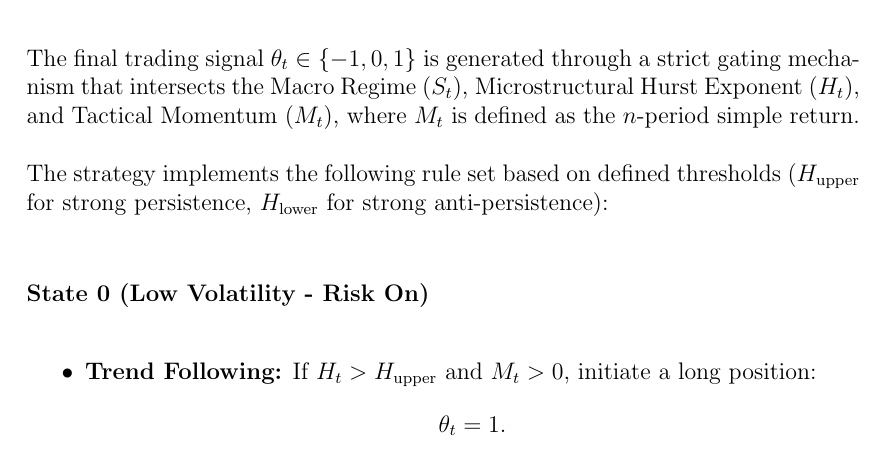
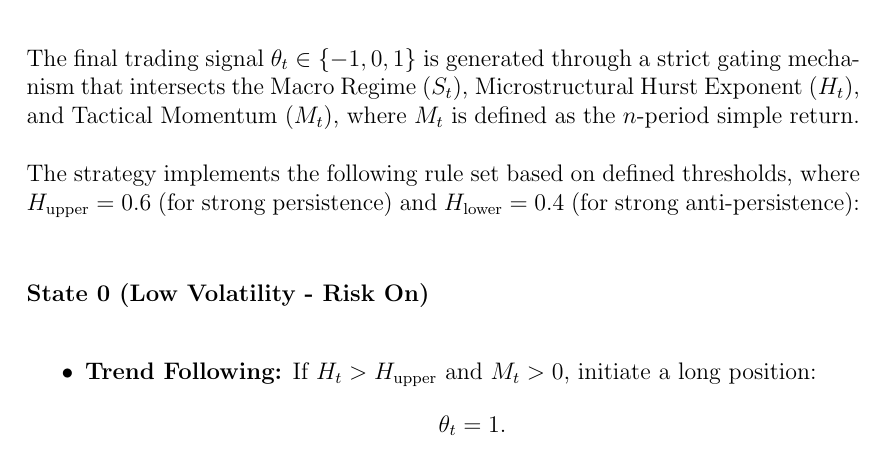
Before and after one commit to bakapig/Intro-To-Quant-Investing, a LaTeX paper (JC/FE5214_Group_Project.tex): part of page 8 of 29, cut so that both start at the same text. Compiled offline with pdfLaTeX.

Commit message:
Update FE5214_Group_Project.tex

```diff
--- a/JC/FE5214_Group_Project.tex
+++ b/JC/FE5214_Group_Project.tex
@@ -96,7 +96,7 @@ The second-order fluctuation function $F_2(s)$ is computed as the root-mean-squa
 \subsection{Tactical Momentum and Signal Integration}
 The final trading signal $\theta_t \in \{-1, 0, 1\}$ is generated through a strict gating mechanism that intersects the Macro Regime ($S_t$), Microstructural Hurst Exponent ($H_t$), and Tactical Momentum ($M_t$), where $M_t$ is defined as the $n$-period simple return.
 
-The strategy implements the following rule set based on defined thresholds ($H_{\text{upper}}$ for strong persistence, $H_{\text{lower}}$ for strong anti-persistence):
+The strategy implements the following rule set based on defined thresholds, where $H_{\text{upper}} = 0.6$ (for strong persistence) and $H_{\text{lower}} = 0.4$ (for strong anti-persistence):
 
 \paragraph{State 0 (Low Volatility - Risk On)}
 \begin{itemize}
```
